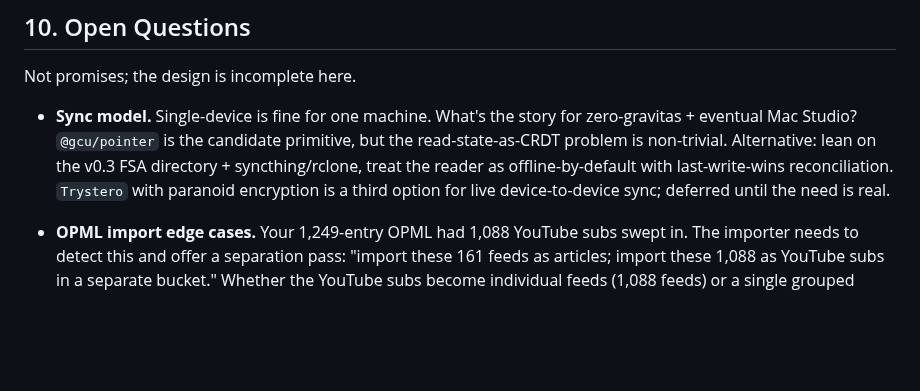
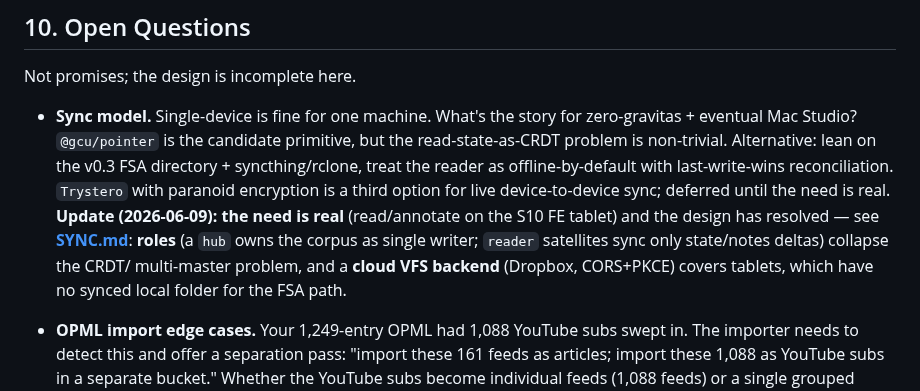
Before and after one commit to gentropic/weir, a Markdown page: SPEC.md, the part around the change. Drawn GitHub-style; blank space fills up the shorter version.

```diff
--- a/SPEC.md
+++ b/SPEC.md
@@ -902,6 +902,11 @@ Not promises; the design is incomplete here.
   v0.3 FSA directory + syncthing/rclone, treat the reader as offline-by-default
   with last-write-wins reconciliation. `Trystero` with paranoid encryption is a
   third option for live device-to-device sync; deferred until the need is real.
+  **Update (2026-06-09): the need is real** (read/annotate on the S10 FE tablet) and the
+  design has resolved — see **[SYNC.md](SYNC.md)**: **roles** (a `hub` owns the corpus as
+  single writer; `reader` satellites sync only state/notes deltas) collapse the CRDT/
+  multi-master problem, and a **cloud VFS backend** (Dropbox, CORS+PKCE) covers tablets,
+  which have no synced local folder for the FSA path.
 
 - **OPML import edge cases.** Your 1,249-entry OPML had 1,088 YouTube subs swept
   in. The importer needs to detect this and offer a separation pass: "import
```
Also changed, not shown: ROADMAP.md (+30 -0 lines), SYNC.md (added, +125 -0 lines).
